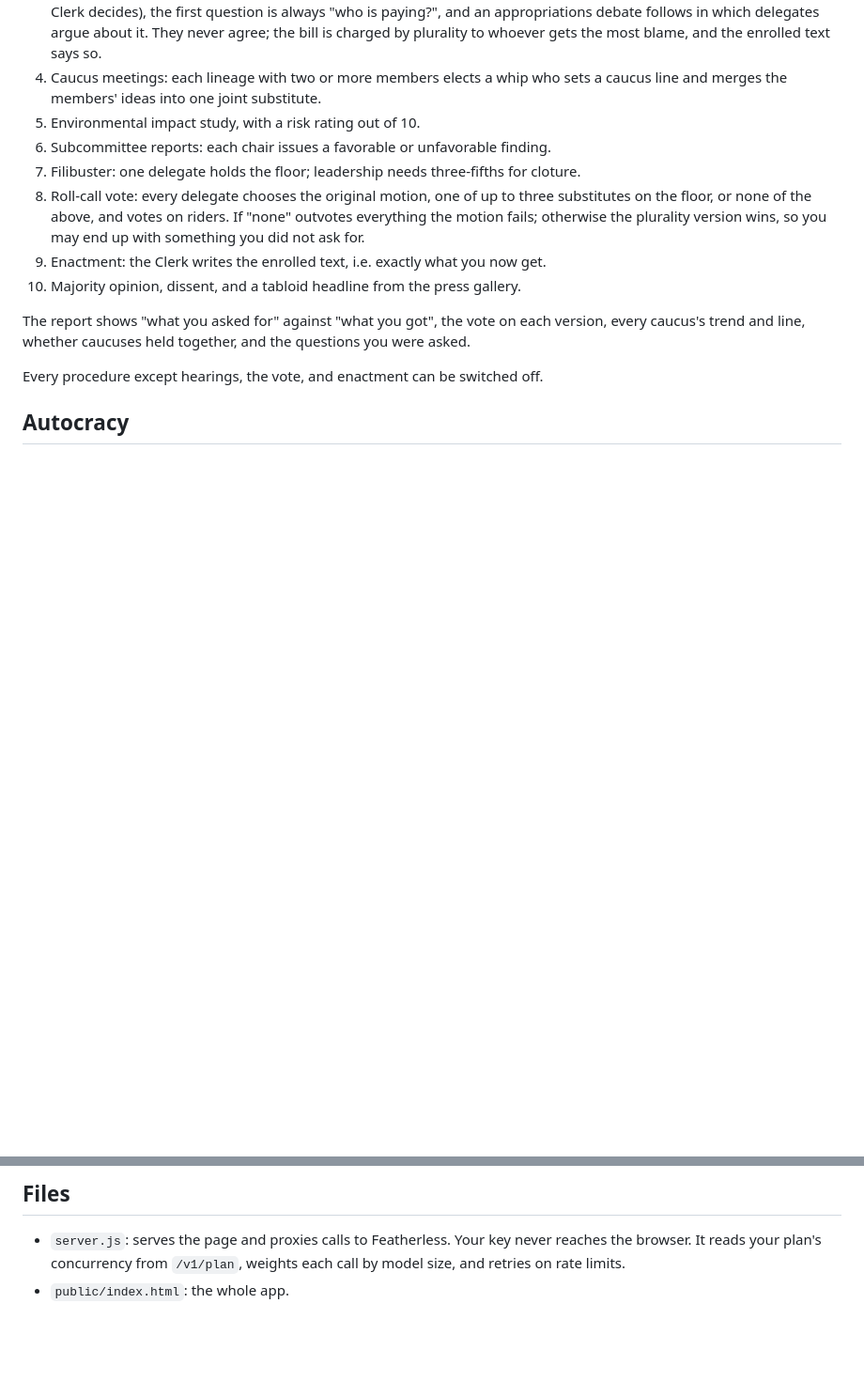
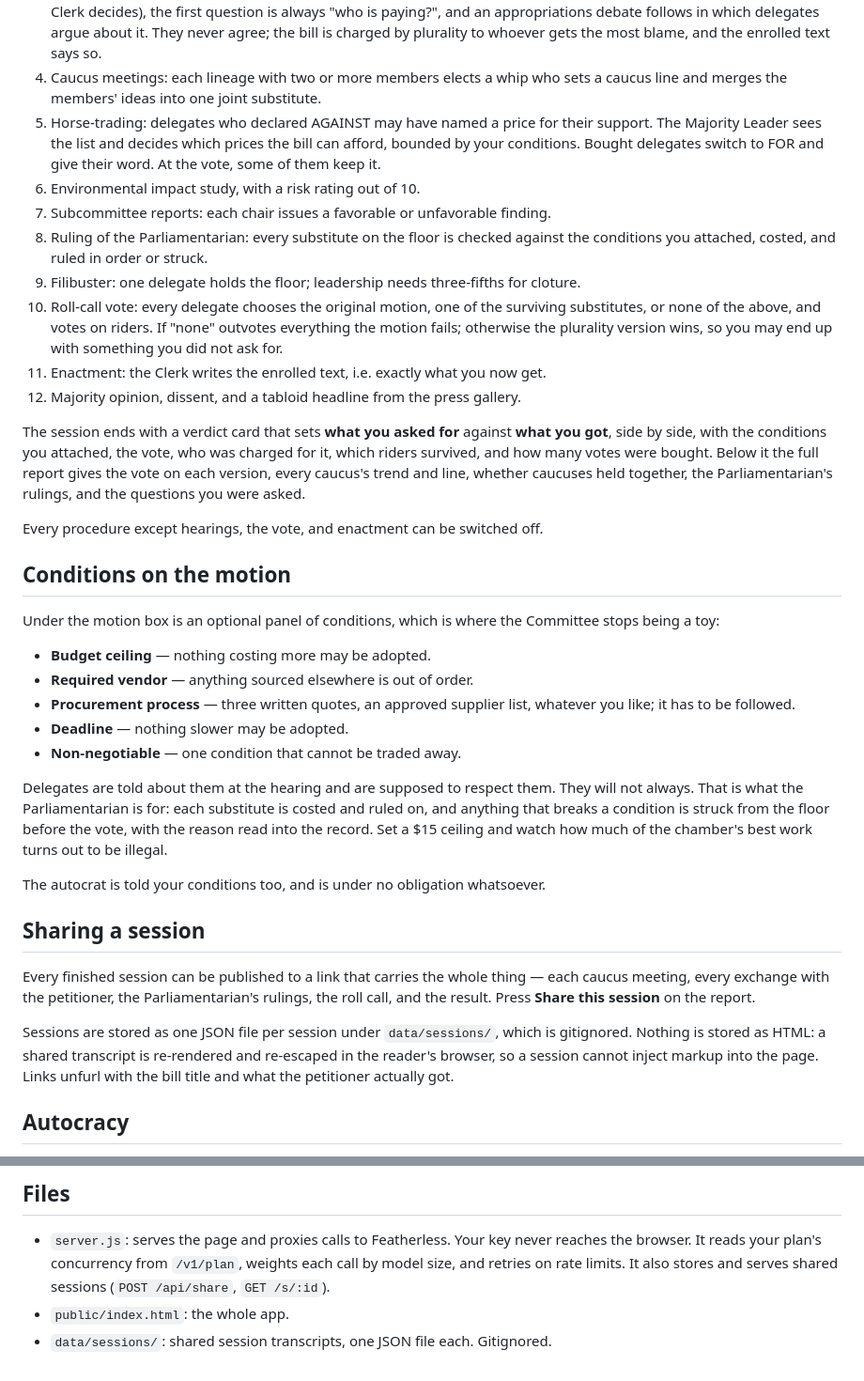
Before and after one commit to danielluzhu/judgement, a Markdown page: README.md, 2 parts joined by grey strips. Shown at 94% size. Rendered like a GitHub page; blank space fills up the shorter version.

Commit message:
Document the new procedures
README covers the conditions, horse-trading, the Parliamentarian, the verdict card and
sharing, and renumbers the order of business.

Co-Authored-By: Claude Opus 5 (1M context) <noreply@anthropic.com>

```diff
--- a/README.md
+++ b/README.md
@@ -47,21 +47,62 @@ A session runs:
    whoever gets the most blame, and the enrolled text says so.
 4. Caucus meetings: each lineage with two or more members elects a whip who
    sets a caucus line and merges the members' ideas into one joint substitute.
-5. Environmental impact study, with a risk rating out of 10.
-6. Subcommittee reports: each chair issues a favorable or unfavorable finding.
-7. Filibuster: one delegate holds the floor; leadership needs three-fifths for cloture.
-8. Roll-call vote: every delegate chooses the original motion, one of up to
-   three substitutes on the floor, or none of the above, and votes on riders.
-   If "none" outvotes everything the motion fails; otherwise the plurality
-   version wins, so you may end up with something you did not ask for.
-9. Enactment: the Clerk writes the enrolled text, i.e. exactly what you now get.
-10. Majority opinion, dissent, and a tabloid headline from the press gallery.
+5. Horse-trading: delegates who declared AGAINST may have named a price for
+   their support. The Majority Leader sees the list and decides which prices the
+   bill can afford, bounded by your conditions. Bought delegates switch to FOR
+   and give their word. At the vote, some of them keep it.
+6. Environmental impact study, with a risk rating out of 10.
+7. Subcommittee reports: each chair issues a favorable or unfavorable finding.
+8. Ruling of the Parliamentarian: every substitute on the floor is checked
+   against the conditions you attached, costed, and ruled in order or struck.
+9. Filibuster: one delegate holds the floor; leadership needs three-fifths for cloture.
+10. Roll-call vote: every delegate chooses the original motion, one of the
+    surviving substitutes, or none of the above, and votes on riders.
+    If "none" outvotes everything the motion fails; otherwise the plurality
+    version wins, so you may end up with something you did not ask for.
+11. Enactment: the Clerk writes the enrolled text, i.e. exactly what you now get.
+12. Majority opinion, dissent, and a tabloid headline from the press gallery.
 
-The report shows "what you asked for" against "what you got", the vote on each
-version, every caucus's trend and line, whether caucuses held together, and the
+The session ends with a verdict card that sets **what you asked for** against
+**what you got**, side by side, with the conditions you attached, the vote, who
+was charged for it, which riders survived, and how many votes were bought.
+Below it the full report gives the vote on each version, every caucus's trend
+and line, whether caucuses held together, the Parliamentarian's rulings, and the
 questions you were asked.
 
 Every procedure except hearings, the vote, and enactment can be switched off.
+
+## Conditions on the motion
+
+Under the motion box is an optional panel of conditions, which is where the
+Committee stops being a toy:
+
+- **Budget ceiling** — nothing costing more may be adopted.
+- **Required vendor** — anything sourced elsewhere is out of order.
+- **Procurement process** — three written quotes, an approved supplier list,
+  whatever you like; it has to be followed.
+- **Deadline** — nothing slower may be adopted.
+- **Non-negotiable** — one condition that cannot be traded away.
+
+Delegates are told about them at the hearing and are supposed to respect them.
+They will not always. That is what the Parliamentarian is for: each substitute
+is costed and ruled on, and anything that breaks a condition is struck from the
+floor before the vote, with the reason read into the record. Set a $15 ceiling
+and watch how much of the chamber's best work turns out to be illegal.
+
+The autocrat is told your conditions too, and is under no obligation whatsoever.
+
+## Sharing a session
+
+Every finished session can be published to a link that carries the whole
+thing — each caucus meeting, every exchange with the petitioner, the
+Parliamentarian's rulings, the roll call, and the result. Press **Share this
+session** on the report.
+
+Sessions are stored as one JSON file per session under `data/sessions/`, which
+is gitignored. Nothing is stored as HTML: a shared transcript is re-rendered and
+re-escaped in the reader's browser, so a session cannot inject markup into the
+page. Links unfurl with the bill title and what the petitioner actually got.
 
 ## Autocracy
 
@@ -84,5 +125,7 @@ Use "Adjourn the session" to stop at any time; you'll still get a report.
 
 - `server.js`: serves the page and proxies calls to Featherless. Your key never
   reaches the browser. It reads your plan's concurrency from `/v1/plan`, weights
-  each call by model size, and retries on rate limits.
+  each call by model size, and retries on rate limits. It also stores and serves
+  shared sessions (`POST /api/share`, `GET /s/:id`).
 - `public/index.html`: the whole app.
+- `data/sessions/`: shared session transcripts, one JSON file each. Gitignored.
```
